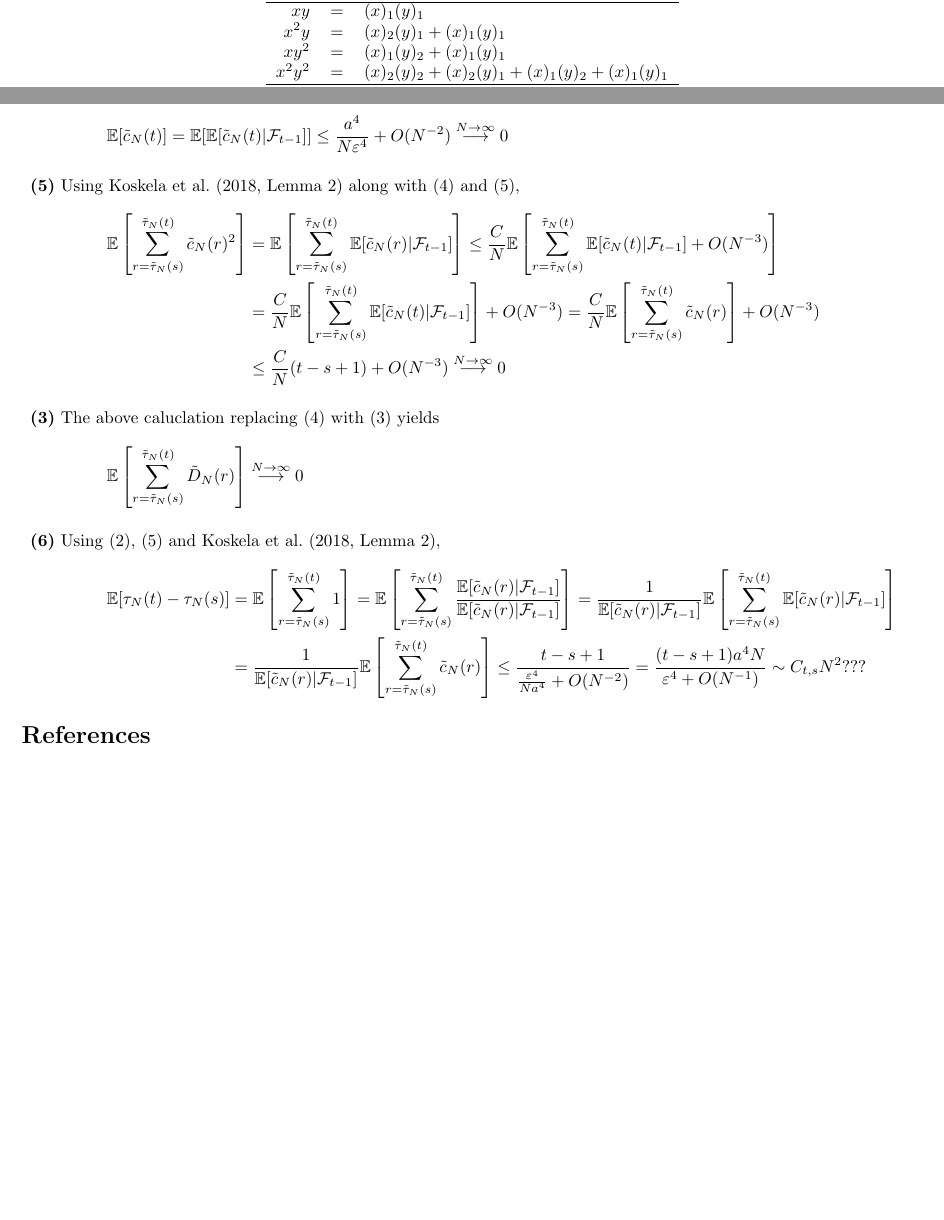
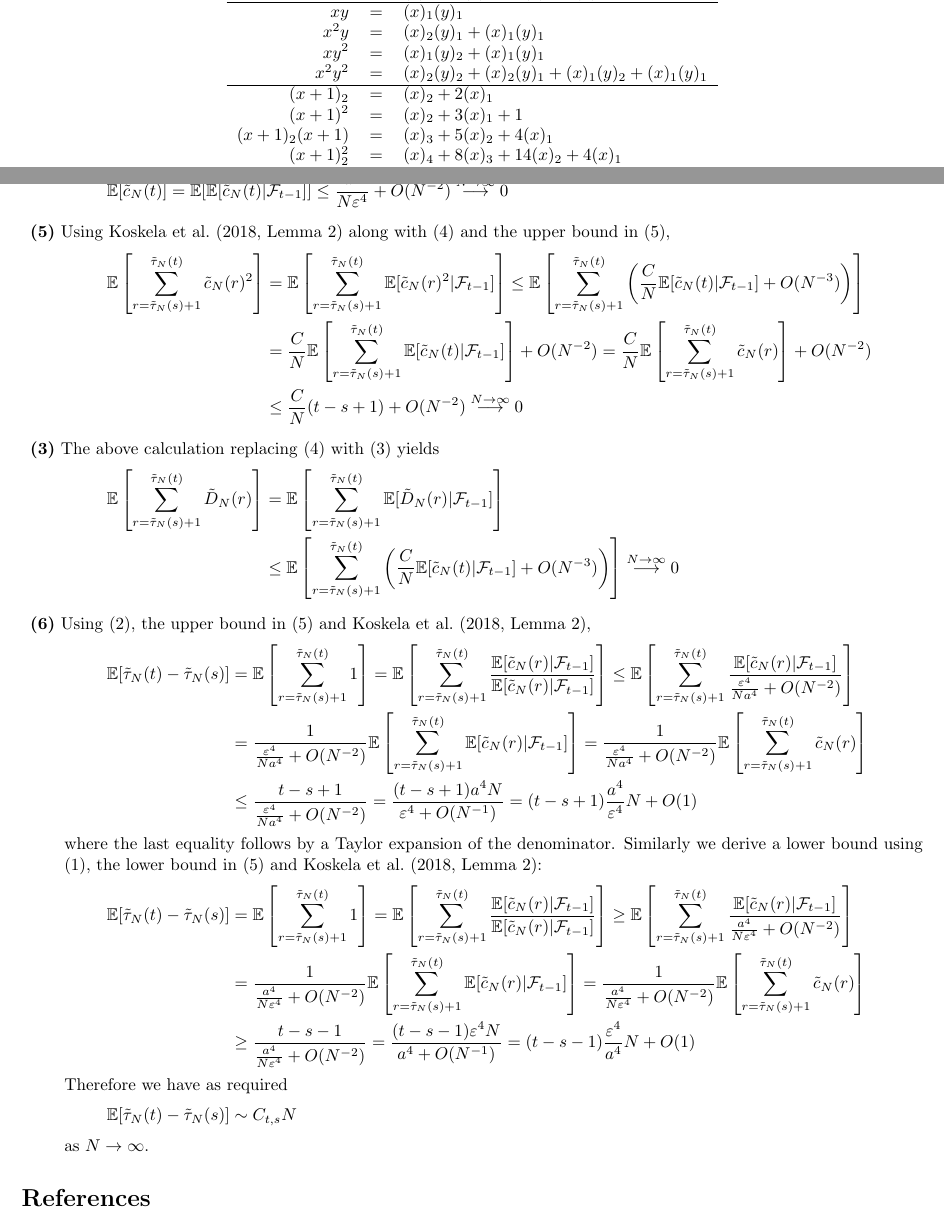
Before and after one commit to suziebrown/phd, a LaTeX document (phd/latex/condSMC_calcns_neat.tex): two parts of pages 1 and 6 of 6, joined at a grey line, cut so that both start at the same text, the shorter picture padded with empty space. Compiled offline with pdfLaTeX.

Commit message:
corrections to thm conditions after meeting, added (x+1) factorial powers to table

```diff
--- a/phd/latex/condSMC_calcns_neat.tex
+++ b/phd/latex/condSMC_calcns_neat.tex
@@ -73,6 +73,11 @@ $xy$ & $=$ & $(x)_1(y)_1$ \\
 $x^2y$ & $=$ & $(x)_2(y)_1 + (x)_1(y)_1$ \\
 $xy^2$ & $=$ & $(x)_1(y)_2 + (x)_1(y)_1$ \\
 $x^2y^2$ & $=$ & $(x)_2(y)_2 + (x)_2(y)_1 + (x)_1(y)_2 +  (x)_1(y)_1$ \\
+\hline
+$(x+1)_2$ & $=$ & $(x)_2 + 2(x)_1$ \\
+$(x+1)^2$ & $=$ & $(x)_2 + 3(x)_1 + 1$ \\
+$(x+1)_2(x+1)$ & $=$ & $(x)_3 + 5(x)_2 + 4(x)_1$ \\
+$(x+1)_2^2$ & $=$ & $(x)_4 + 8(x)_3 + 14(x)_2 + 4(x)_1$ \\
 \hline
 \end{tabular}
 \caption{Conversion of ordinary powers into falling factorial powers}
@@ -243,29 +248,50 @@ Next we must check that conditional SMC with multinomial resampling satisfies th
 \begin{equation*}
 \E[\tilde{c}_N(t)] = \E[\E[\tilde{c}_N(t) |\F]] \leq \frac{a^4}{N\varepsilon^4} + O(N^{-2}) \Ntoinfty 0
 \end{equation*}
-\item{\textbf{(5)}} Using \citet[Lemma 2]{koskela2018} along with \eqref{eq:cN2_upper} and \eqref{eq:sum_tau_cN_upper},
+\item{\textbf{(5)}} Using \citet[Lemma 2]{koskela2018} along with \eqref{eq:cN2_upper} and the upper bound in \eqref{eq:sum_tau_cN_upperlower},
 \begin{align*}
-\E\left[ \sum_{r=\tilde{\tau}_N(s)}^{\tilde{\tau}_N(t)} \tilde{c}_N(r)^2 \right]
-&= \E\left[ \sum_{r=\tilde{\tau}_N(s)}^{\tilde{\tau}_N(t)} \E[\tilde{c}_N(r) |\F] \right]
-\leq \frac{C}{N}  \E\left[ \sum_{r=\tilde{\tau}_N(s)}^{\tilde{\tau}_N(t)} \E[\tilde{c}_N(t) |\F] + O(N^{-3}) \right] \\
-&= \frac{C}{N}  \E\left[ \sum_{r=\tilde{\tau}_N(s)}^{\tilde{\tau}_N(t)} \E[\tilde{c}_N(t) |\F] \right] + O(N^{-3})
-= \frac{C}{N}  \E\left[ \sum_{r=\tilde{\tau}_N(s)}^{\tilde{\tau}_N(t)} \tilde{c}_N(r) \right] + O(N^{-3}) \\
-&\leq \frac{C}{N}(t-s+1) + O(N^{-3}) \Ntoinfty 0
+\E\left[ \sum_{r=\tilde{\tau}_N(s)+1}^{\tilde{\tau}_N(t)} \tilde{c}_N(r)^2 \right]
+&= \E\left[ \sum_{r=\tilde{\tau}_N(s)+1}^{\tilde{\tau}_N(t)} \E[\tilde{c}_N(r)^2 |\F] \right]
+\leq  \E\left[ \sum_{r=\tilde{\tau}_N(s)+1}^{\tilde{\tau}_N(t)} \left( \frac{C}{N}\E[\tilde{c}_N(t) |\F] + O(N^{-3})\right) \right] \\
+&= \frac{C}{N}  \E\left[ \sum_{r=\tilde{\tau}_N(s)+1}^{\tilde{\tau}_N(t)} \E[\tilde{c}_N(t) |\F] \right] + O(N^{-2})
+= \frac{C}{N}  \E\left[ \sum_{r=\tilde{\tau}_N(s)+1}^{\tilde{\tau}_N(t)} \tilde{c}_N(r) \right] + O(N^{-2}) \\
+&\leq \frac{C}{N}(t-s+1) + O(N^{-2}) \Ntoinfty 0
 \end{align*}
-\item{\textbf{(3)}} The above caluclation replacing \eqref{eq:cN2_upper} with \eqref{eq:DN_upper} yields
+\item{\textbf{(3)}} The above calculation replacing \eqref{eq:cN2_upper} with \eqref{eq:DN_upper} yields
+\begin{align*}
+\E\left[ \sum_{r=\tilde{\tau}_N(s)+1}^{\tilde{\tau}_N(t)} \tilde{D}_N(r) \right]
+&= \E\left[ \sum_{r=\tilde{\tau}_N(s)+1}^{\tilde{\tau}_N(t)} \E[\tilde{D}_N(r) |\F] \right] \\
+&\leq  \E\left[ \sum_{r=\tilde{\tau}_N(s)+1}^{\tilde{\tau}_N(t)} \left( \frac{C}{N}\E[\tilde{c}_N(t) |\F] + O(N^{-3})\right) \right]
+\Ntoinfty 0
+\end{align*}
+\item{\textbf{(6)}} Using \eqref{eq:cN_lower}, the upper bound in \eqref{eq:sum_tau_cN_upperlower} and \citet[Lemma 2]{koskela2018},
+\begin{align*}
+\E[\tilde{\tau}_N(t) - \tilde{\tau}_N(s)]
+&= \E\left[ \sum_{r=\tilde{\tau}_N(s)+1}^{\tilde{\tau}_N(t)} 1 \right]
+= \E\left[ \sum_{r=\tilde{\tau}_N(s)+1}^{\tilde{\tau}_N(t)} \frac{\E[\tilde{c}_N(r) |\F]}{\E[\tilde{c}_N(r) |\F]} \right]
+\leq \E\left[ \sum_{r=\tilde{\tau}_N(s)+1}^{\tilde{\tau}_N(t)} \frac{\E[\tilde{c}_N(r) |\F]}{\frac{\varepsilon^4}{Na^4}+O(N^{-2})} \right] \\
+&= \frac{1}{\frac{\varepsilon^4}{Na^4}+O(N^{-2})} \E\left[ \sum_{r=\tilde{\tau}_N(s)+1}^{\tilde{\tau}_N(t)} \E[\tilde{c}_N(r) |\F] \right]
+= \frac{1}{\frac{\varepsilon^4}{Na^4}+O(N^{-2})} \E\left[ \sum_{r=\tilde{\tau}_N(s)+1}^{\tilde{\tau}_N(t)} \tilde{c}_N(r) \right] \\
+&\leq \frac{t-s+1}{\frac{\varepsilon^4}{Na^4	}+O(N^{-2})} = \frac{(t-s+1)a^4 N}{\varepsilon^4 + O(N^{-1})}
+= (t-s+1)\frac{a^4}{\varepsilon^4}N + O(1)
+\end{align*}
+where the last equality follows by a Taylor expansion of the denominator.
+Similarly we derive a lower bound using \eqref{eq:cN_upper}, the lower bound in \eqref{eq:sum_tau_cN_upperlower} and \citet[Lemma 2]{koskela2018}:
+\begin{align*}
+\E[\tilde{\tau}_N(t) - \tilde{\tau}_N(s)]
+&= \E\left[ \sum_{r=\tilde{\tau}_N(s)+1}^{\tilde{\tau}_N(t)} 1 \right]
+= \E\left[ \sum_{r=\tilde{\tau}_N(s)+1}^{\tilde{\tau}_N(t)} \frac{\E[\tilde{c}_N(r) |\F]}{\E[\tilde{c}_N(r) |\F]} \right]
+\geq \E\left[ \sum_{r=\tilde{\tau}_N(s)+1}^{\tilde{\tau}_N(t)} \frac{\E[\tilde{c}_N(r) |\F]}{\frac{a^4}{N\varepsilon^4}+O(N^{-2})} \right] \\
+&= \frac{1}{\frac{a^4}{N\varepsilon^4}+O(N^{-2})} \E\left[ \sum_{r=\tilde{\tau}_N(s)+1}^{\tilde{\tau}_N(t)} \E[\tilde{c}_N(r) |\F] \right]
+= \frac{1}{\frac{a^4}{N\varepsilon^4}+O(N^{-2})} \E\left[ \sum_{r=\tilde{\tau}_N(s)+1}^{\tilde{\tau}_N(t)} \tilde{c}_N(r) \right] \\
+&\geq \frac{t-s-1}{\frac{a^4}{N\varepsilon^4}+O(N^{-2})} = \frac{(t-s-1)\varepsilon^4 N}{a^4 + O(N^{-1})}
+= (t-s-1)\frac{\varepsilon^4}{a^4}N + O(1)
+\end{align*}
+Therefore we have as required
 \begin{equation*}
-\E\left[ \sum_{r=\tilde{\tau}_N(s)}^{\tilde{\tau}_N(t)} \tilde{D}_N(r) \right] \Ntoinfty 0
+\E[\tilde{\tau}_N(t) - \tilde{\tau}_N(s)] \sim C_{t,s} N
 \end{equation*}
-\item{\textbf{(6)}} Using \eqref{eq:cN_lower}, \eqref{eq:sum_tau_cN_upper} and \citet[Lemma 2]{koskela2018},
-\begin{align*}
-\E[\tau_N(t) - \tau_N(s)]
-&= \E\left[ \sum_{r=\tilde{\tau}_N(s)}^{\tilde{\tau}_N(t)} 1 \right]
-= \E\left[ \sum_{r=\tilde{\tau}_N(s)}^{\tilde{\tau}_N(t)} \frac{\E[\tilde{c}_N(r) |\F]}{\E[\tilde{c}_N(r) |\F]} \right]
-= \frac{1}{\E[\tilde{c}_N(r) |\F]} \E\left[ \sum_{r=\tilde{\tau}_N(s)}^{\tilde{\tau}_N(t)} \E[\tilde{c}_N(r) |\F] \right] \\
-&= \frac{1}{\E[\tilde{c}_N(r) |\F]} \E\left[ \sum_{r=\tilde{\tau}_N(s)}^{\tilde{\tau}_N(t)} \tilde{c}_N(r) \right]
-\leq \frac{t-s+1}{\frac{\varepsilon^4}{Na^4	}+O(N^{-2})} = \frac{(t-s+1)a^4 N}{\varepsilon^4 + O(N^{-1})}
-\sim C_{t,s} N^2 ???
-\end{align*}
+as $N\to\infty$.
 \end{description}
 
 \bibliography{smc.bib}
```
Also changed, not shown: phd/latex/condSMC_calcns_neat.pdf, phd/latex/condSMC_calcns_neat.tex (8 more changed lines), 3 other files.
